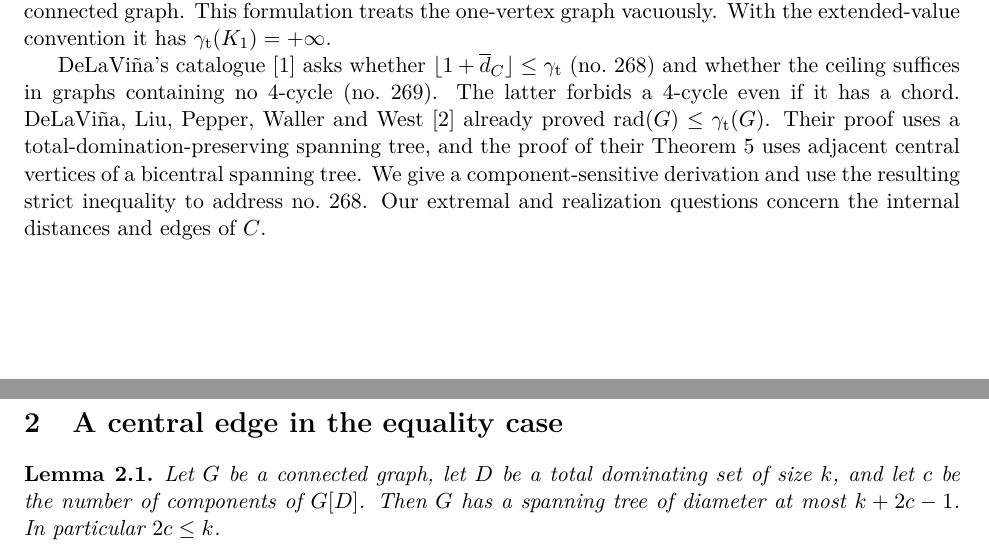
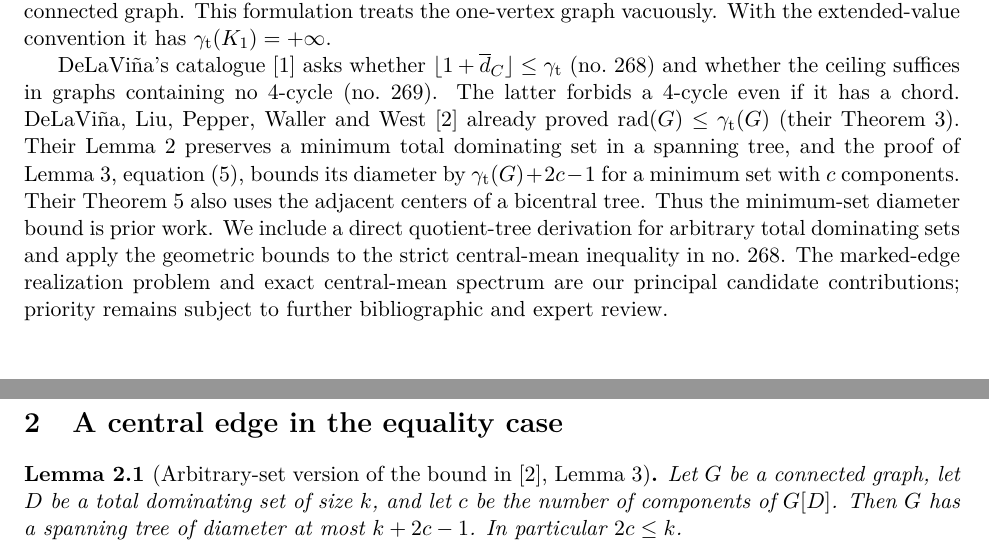
Before and after one commit to Pasukalu/center-domination-spectrum, a LaTeX paper (paper/main.tex): two parts of pages 1 and 2 of 6, joined at a grey line, cut so that both start at the same text. Compiled offline with pdfLaTeX.

Commit message:
Credit 2007 diameter bound explicitly and narrow candidate contribution claims

```diff
--- a/paper/main.tex
+++ b/paper/main.tex
@@ -54,14 +54,19 @@ DeLaVi\~na's catalogue \cite{wall} asks whether
 $\lfloor1+\av\rfloor\le\gt$ (no.\ 268) and whether the ceiling suffices in
 graphs containing no 4-cycle (no.\ 269). The latter forbids a 4-cycle even if
 it has a chord. DeLaVi\~na, Liu, Pepper, Waller and West \cite{dlpww}
-already proved $\rad(G)\le\gt(G)$. Their proof uses a total-domination-preserving
-spanning tree, and the proof of their Theorem~5 uses adjacent central vertices
-of a bicentral spanning tree. We give a component-sensitive derivation and use
-the resulting strict inequality to address no.\ 268. Our extremal and
-realization questions concern the internal distances and edges of $C$.
+already proved $\rad(G)\le\gt(G)$ (their Theorem~3). Their Lemma~2
+preserves a minimum total dominating set in a spanning tree, and the proof
+of Lemma~3, equation~(5), bounds its diameter by $\gt(G)+2c-1$ for a
+minimum set with $c$ components. Their Theorem~5 also uses the adjacent
+centers of a bicentral tree. Thus the minimum-set diameter bound is prior
+work. We include a direct quotient-tree derivation for arbitrary total
+dominating sets and apply the geometric bounds to the strict central-mean
+inequality in no.\ 268. The marked-edge realization problem and exact
+central-mean spectrum are our principal candidate contributions; priority
+remains subject to further bibliographic and expert review.
 
 \section{A central edge in the equality case}
-\begin{lem}\label{lem:spine}
+\begin{lem}[Arbitrary-set version of the bound in \cite{dlpww}, Lemma~3]\label{lem:spine}
 Let $G$ be a connected graph, let $D$ be a total dominating set of size $k$, and let $c$ be the
 number of components of $G[D]$. Then $G$ has a spanning tree of diameter at
 most $k+2c-1$. In particular $2c\le k$.
```
